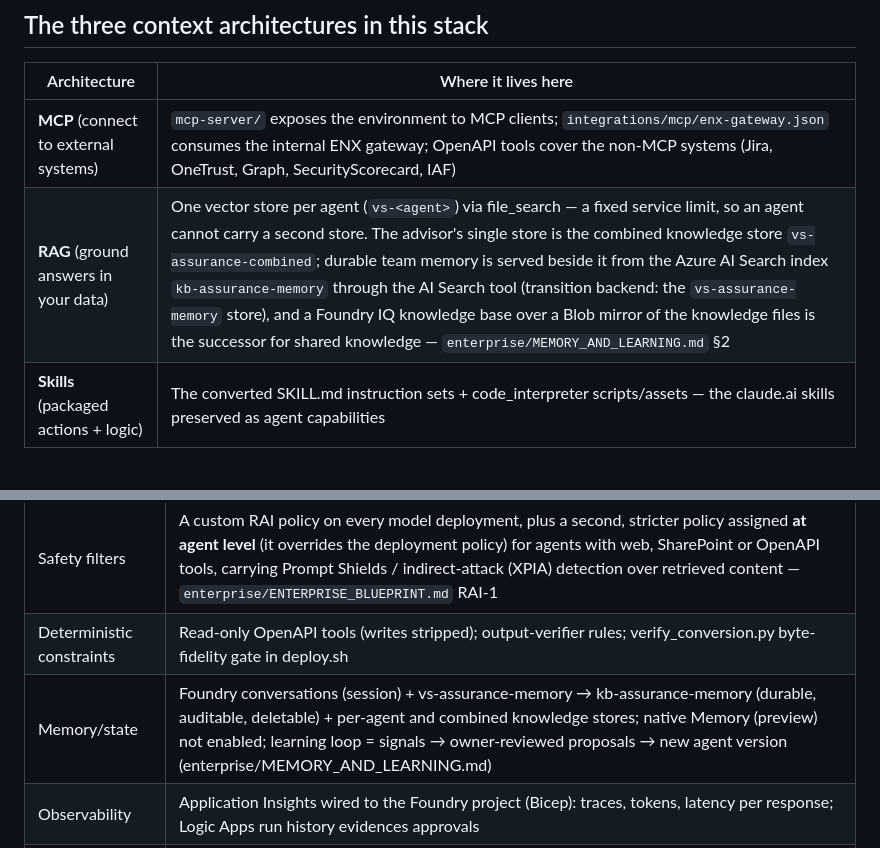
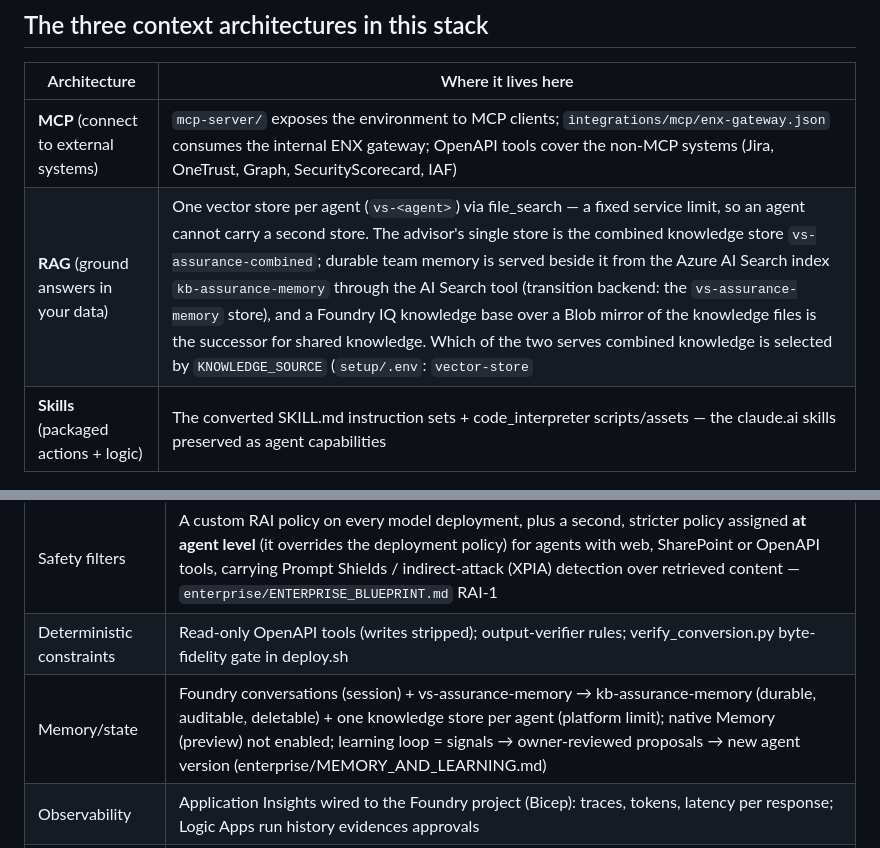
Before and after one commit to fgomes77/infosec-assurance-azure-foundry, a Markdown page: convertion/ARCHITECTURE.md, 2 parts joined by grey strips. Rendered like a GitHub page.

Commit message:
ARCHITECTURE: describe the real orchestration and knowledge design
Co-Authored-By: Claude Opus 5 <noreply@anthropic.com>
Claude-Session: https://claude.ai/code/session_01WRufTbppfRJnWd9GDHSd9a

```diff
--- a/convertion/ARCHITECTURE.md
+++ b/convertion/ARCHITECTURE.md
@@ -12,7 +12,7 @@ enforces how those outputs are produced, checked, and released.
 | Architecture | Where it lives here |
 |---|---|
 | **MCP** (connect to external systems) | `mcp-server/` exposes the environment to MCP clients; `integrations/mcp/enx-gateway.json` consumes the internal ENX gateway; OpenAPI tools cover the non-MCP systems (Jira, OneTrust, Graph, SecurityScorecard, IAF) |
-| **RAG** (ground answers in your data) | One vector store per agent (`vs-<agent>`) via file_search — a fixed service limit, so an agent cannot carry a second store. The advisor's single store is the combined knowledge store `vs-assurance-combined`; durable team memory is served beside it from the Azure AI Search index `kb-assurance-memory` through the AI Search tool (transition backend: the `vs-assurance-memory` store), and a Foundry IQ knowledge base over a Blob mirror of the knowledge files is the successor for shared knowledge — `enterprise/MEMORY_AND_LEARNING.md` §2 |
+| **RAG** (ground answers in your data) | One vector store per agent (`vs-<agent>`) via file_search — a fixed service limit, so an agent cannot carry a second store. The advisor's single store is the combined knowledge store `vs-assurance-combined`; durable team memory is served beside it from the Azure AI Search index `kb-assurance-memory` through the AI Search tool (transition backend: the `vs-assurance-memory` store), and a Foundry IQ knowledge base over a Blob mirror of the knowledge files is the successor for shared knowledge. Which of the two serves combined knowledge is selected by `KNOWLEDGE_SOURCE` (`setup/.env`: `vector-store` | `ai-search` | `none`) and which serves durable memory by `MEMORY_BACKEND` — `enterprise/MEMORY_AND_LEARNING.md` §2 |
 | **Skills** (packaged actions + logic) | The converted SKILL.md instruction sets + code_interpreter scripts/assets — the claude.ai skills preserved as agent capabilities |
 
 ## Design pattern per agent
@@ -55,7 +55,7 @@ bypassed.
 | Retries + error handling | `scripts/_azure_helpers.py` backoff on every upload/store call; per-agent failure isolation in create_agents.py; workflow runAfter failure paths |
 | Safety filters | A custom RAI policy on every model deployment, plus a second, stricter policy assigned **at agent level** (it overrides the deployment policy) for agents with web, SharePoint or OpenAPI tools, carrying Prompt Shields / indirect-attack (XPIA) detection over retrieved content — `enterprise/ENTERPRISE_BLUEPRINT.md` RAI-1 |
 | Deterministic constraints | Read-only OpenAPI tools (writes stripped); output-verifier rules; verify_conversion.py byte-fidelity gate in deploy.sh |
-| Memory/state | Foundry conversations (session) + vs-assurance-memory → kb-assurance-memory (durable, auditable, deletable) + per-agent and combined knowledge stores; native Memory (preview) not enabled; learning loop = signals → owner-reviewed proposals → new agent version (enterprise/MEMORY_AND_LEARNING.md) |
+| Memory/state | Foundry conversations (session) + vs-assurance-memory → kb-assurance-memory (durable, auditable, deletable) + one knowledge store per agent (platform limit); native Memory (preview) not enabled; learning loop = signals → owner-reviewed proposals → new agent version (enterprise/MEMORY_AND_LEARNING.md) |
 | Observability | Application Insights wired to the Foundry project (Bicep): traces, tokens, latency per response; Logic Apps run history evidences approvals |
 | Human oversight | Three-layer approval control — see governance/HUMAN_APPROVAL.md |
 
```
